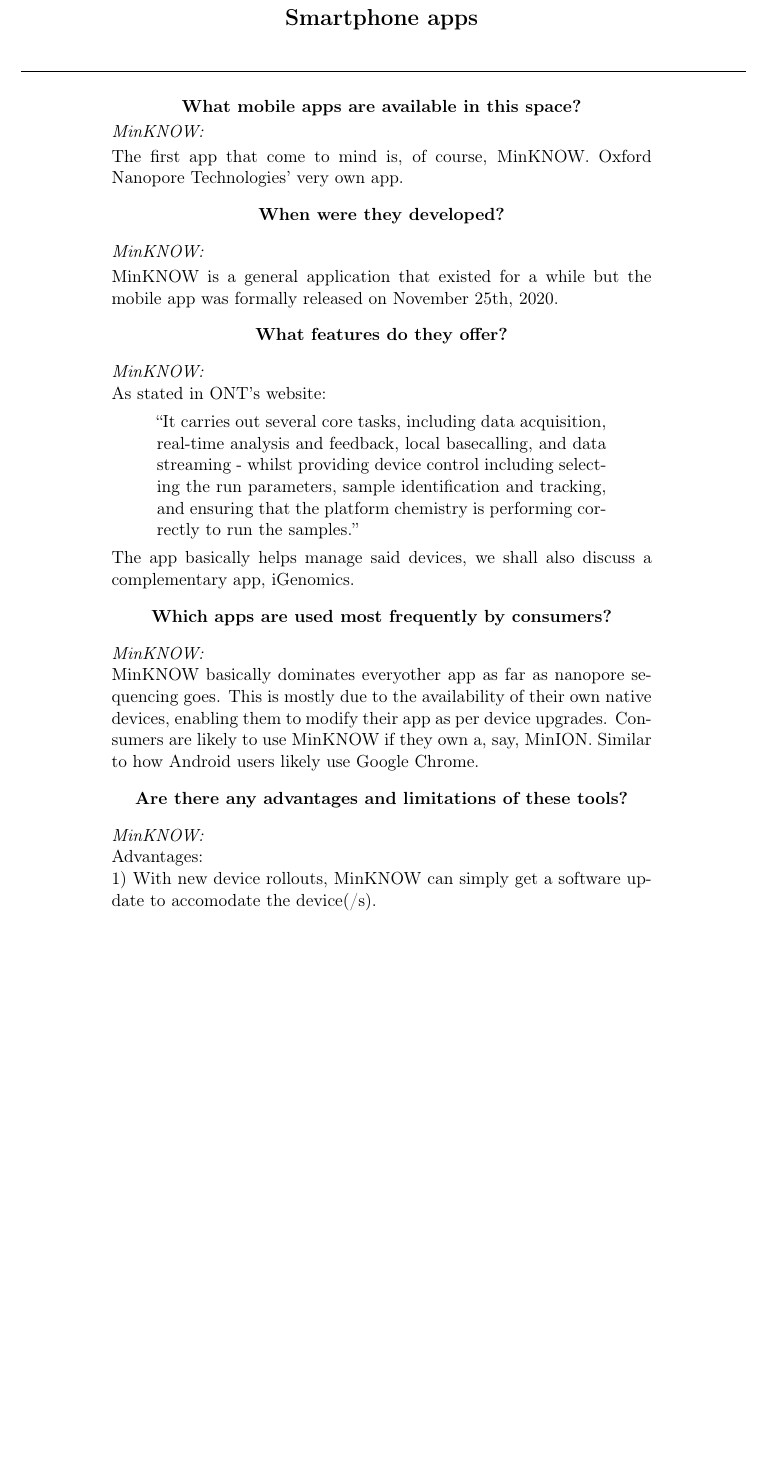
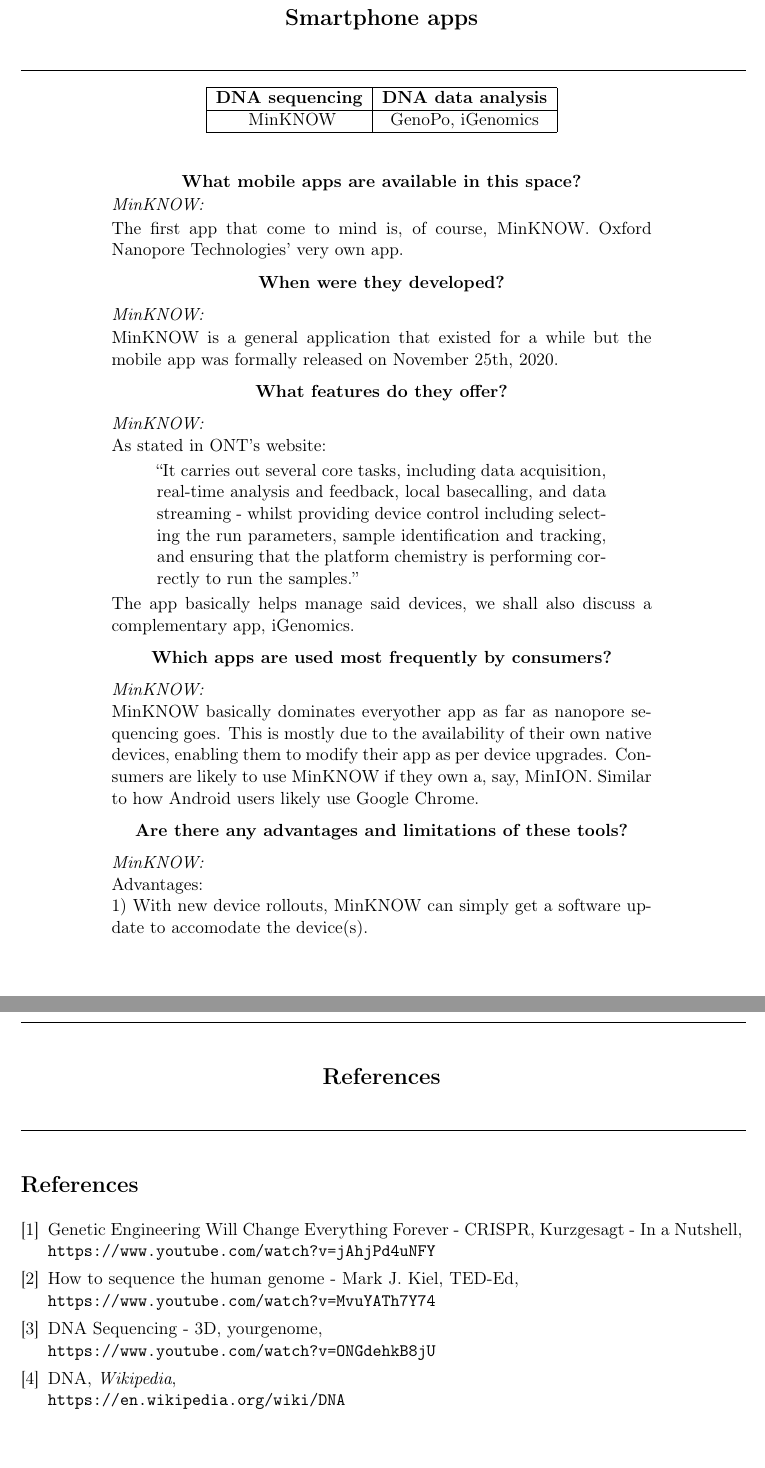
Before and after one commit to imashnake0/python-doxey-lab, a LaTeX document (Bioinformatics web developer - Andrew Doxey/Tasks/1/Portable_DNA_Sequencing/Portable_DNA_Sequencing.tex): part of page 4 of 4 before the commit and two parts of pages 4 and 5 of 5 after it, the two joined at a grey line, cut so that both start at the same text, the shorter picture padded with empty space. Compiled offline with pdfLaTeX.

Commit message:
More references and tables
- Added references and a table for apps.

```diff
--- a/Bioinformatics web developer - Andrew Doxey/Tasks/1/Portable_DNA_Sequencing/Portable_DNA_Sequencing.tex
+++ b/Bioinformatics web developer - Andrew Doxey/Tasks/1/Portable_DNA_Sequencing/Portable_DNA_Sequencing.tex
@@ -212,6 +212,18 @@
       \noindent\rule{16cm}{0.4pt}
     \end{center}
 
+    \begin{center}
+      \begin{tabular}{ |c | c| }
+        \hline
+        \textbf{DNA sequencing} & \textbf{DNA data analysis} \\
+        \hline \
+        MinKNOW & GenoPo, iGenomics \\
+        \hline
+      \end{tabular}
+    \end{center}
+
+    \hspace{0.8cm}
+
     \begin{changemargin}{2cm}{2cm}
     \begin{center}
       \noindent \textbf{What mobile apps are available in this space?}
@@ -255,5 +265,6 @@
 
     \emph{MinKNOW:}\\
     Advantages: \\
-    1) With new device rollouts, MinKNOW can simply get a software update to accomodate the device(/s). \\
+    1) With new device rollouts, MinKNOW can simply get a software update to accomodate the device(s). \\
+  \end{changemargin}
 
@@ -261,3 +274,41 @@
+    \noindent\rule{16cm}{0.4pt}
+    \section*{References} %\cite{Taylor2005}}
+    \noindent\rule{16cm}{0.4pt}
+  \end{center}
+
+  \begin{thebibliography}{9}
+    %\bibitem{latexcompanion}
+    %Michel Goossens, Frank Mittelbach, and Alexander Samarin.
+    %\textit{The \LaTeX\ Companion}.
+    %Addison-Wesley, Reading, Massachusetts, 1993.
+
+    %\bibitem{einstein}
+    %Albert Einstein.
+    %\textit{Zur Elektrodynamik bewegter K{\"o}rper}. (German)
+    %[\textit{On the electrodynamics of moving bodies}].
+    %Annalen der Physik, 322(10):891–921, 1905.
+
+    \bibitem{kurzgesagtyt}
+    Genetic Engineering Will Change Everything Forever - CRISPR, Kurzgesagt - In a Nutshell,
+    \\\texttt{https://www.youtube.com/watch?v=jAhjPd4uNFY}
+
+    \bibitem{tededyt}
+    How to sequence the human genome - Mark J. Kiel, TED-Ed,
+    \\\texttt{https://www.youtube.com/watch?v=MvuYATh7Y74}
+
+    \bibitem{yourgenomeyt}
+    DNA Sequencing - 3D, yourgenome,
+    \\\texttt{https://www.youtube.com/watch?v=ONGdehkB8jU}
+
+    \bibitem{wikipediadna}
+    DNA, \emph{Wikipedia},
+    \\\texttt{https://en.wikipedia.org/wiki/DNA}
+
+    %\bibitem{wikipediadnasequencing}
+    %DNA sequencing, \emph{Wikipedia},
+    %\\\texttt{https://en.wikipedia.org/wiki/DNA_sequencing}
+
+  \end{thebibliography}
 
 \end{changemargin}
 \end{document}
```
Also changed, not shown: Bioinformatics web developer - Andrew Doxey/Tasks/1/Portable_DNA_Sequencing/Portable_DNA_Sequencing.pdf, Bioinformatics web developer - Andrew Doxey/Tasks/1/Portable_DNA_Sequencing/Portable_DNA_Sequencing.tex (6 more changed lines), 3 other files.
